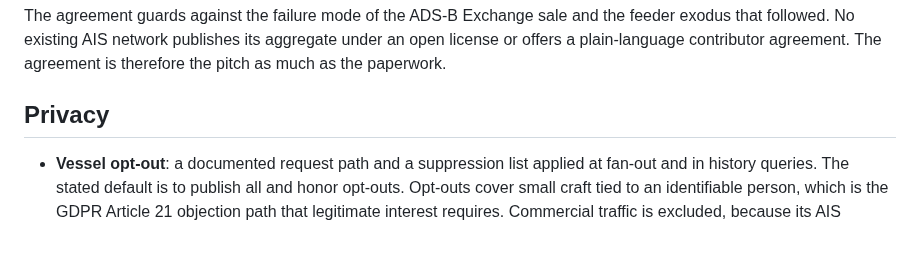
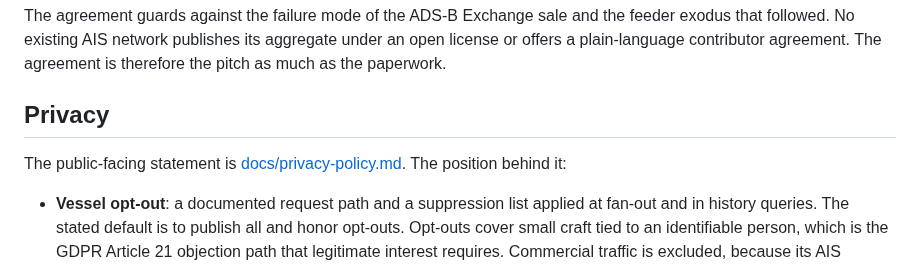
Before and after one commit to openwatersio/aiscast, a Markdown page: docs/policy.md, the part around the change. Rendered like a GitHub page; blank space fills up the shorter version.

```diff
--- a/docs/policy.md
+++ b/docs/policy.md
@@ -48,6 +48,8 @@ The agreement guards against the failure mode of the ADS-B Exchange sale and the
 
 ## Privacy
 
+The public-facing statement is [docs/privacy-policy.md](privacy-policy.md). The position behind it:
+
 - **Vessel opt-out**: a documented request path and a suppression list applied at fan-out and in history queries. The stated default is to publish all and honor opt-outs. Opt-outs cover small craft tied to an identifiable person, which is the GDPR Article 21 objection path that legitimate interest requires. Commercial traffic is excluded, because its AIS carriage is mandated. Norway's open feed excludes fishing vessels under 15 m and leisure craft under 45 m, which shows the same dial set differently.
 - **Retention**: receptions from open-licensed sources are kept indefinitely. Volunteer-contributed receptions are kept per the contributor agreement. A deletion procedure removes opt-out vessels from history.
 - **Station locations**: never asked for, and derived locations are shown only coarse. A feed that includes own-vessel (`!AIVDO`) sentences publishes its own position, and the station is then identified by that MMSI. UDP stations without own-vessel sentences are identified by a keyed hash of the address, never by the address itself.
```
Also changed, not shown: docs/contributor-agreement.md (+1 -1 lines), docs/privacy-policy.md (added, +47 -0 lines).
